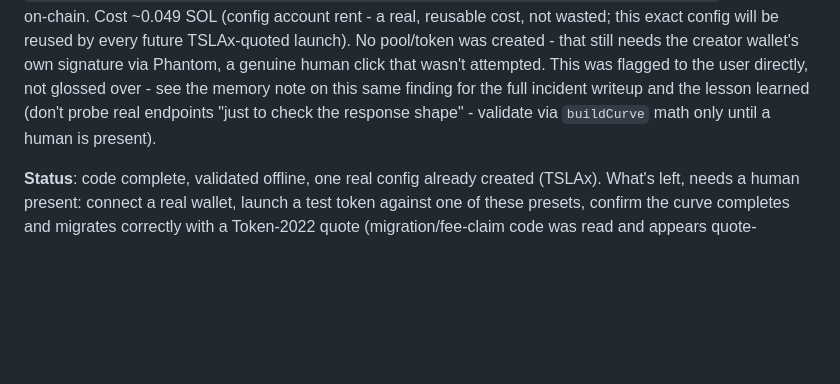
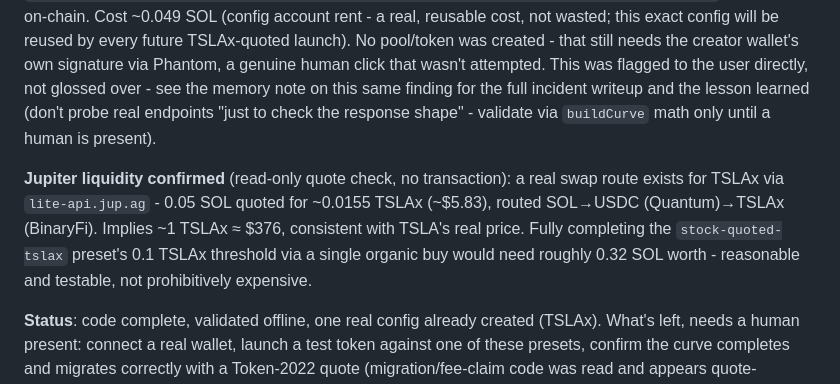
Before and after one commit to alemaxxx/meteora-dbc-stocklana-hackathon, a Markdown page: DBC-MIGRATION-PLAN.md, the part around the change. GitHub-like rendering; blank space fills up the shorter version.

Commit message:
Confirm real Jupiter liquidity for the TSLAx stock-quoted preset
Read-only quote check (no transaction): Jupiter routes SOL->TSLAx
through USDC via Quantum+BinaryFi, confirming the token is actually
tradeable, not just badged. Documents the real cost to fully complete
the 0.1 TSLAx migration threshold via organic buying.

Co-Authored-By: Claude Sonnet 5 <noreply@anthropic.com>

```diff
--- a/DBC-MIGRATION-PLAN.md
+++ b/DBC-MIGRATION-PLAN.md
@@ -944,6 +944,12 @@ attempted. This was flagged to the user directly, not glossed over - see the mem
 same finding for the full incident writeup and the lesson learned (don't probe real endpoints
 "just to check the response shape" - validate via `buildCurve` math only until a human is present).
 
+**Jupiter liquidity confirmed** (read-only quote check, no transaction): a real swap route exists
+for TSLAx via `lite-api.jup.ag` - 0.05 SOL quoted for ~0.0155 TSLAx (~$5.83), routed SOL→USDC
+(Quantum)→TSLAx (BinaryFi). Implies ~1 TSLAx ≈ $376, consistent with TSLA's real price. Fully
+completing the `stock-quoted-tslax` preset's 0.1 TSLAx threshold via a single organic buy would
+need roughly 0.32 SOL worth - reasonable and testable, not prohibitively expensive.
+
 **Status**: code complete, validated offline, one real config already created (TSLAx). What's left,
 needs a human present: connect a real wallet, launch a test token against one of these presets,
 confirm the curve completes and migrates correctly with a Token-2022 quote (migration/fee-claim
```
